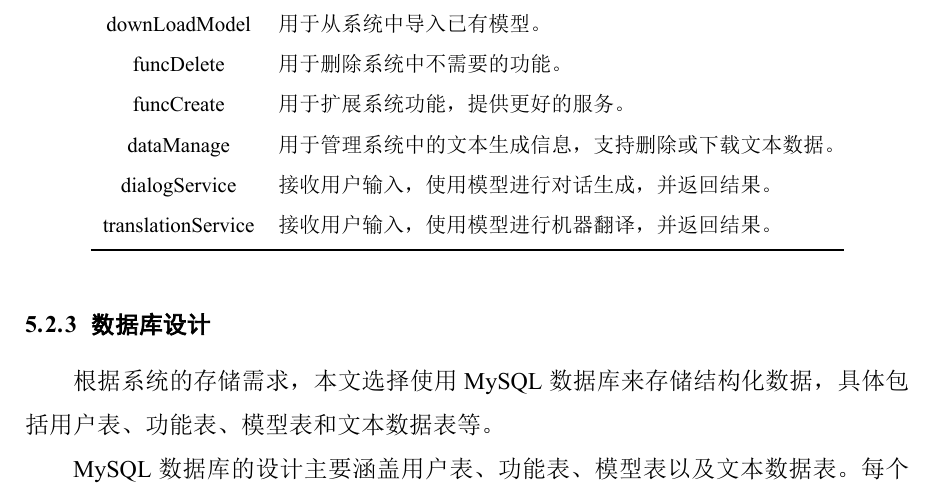
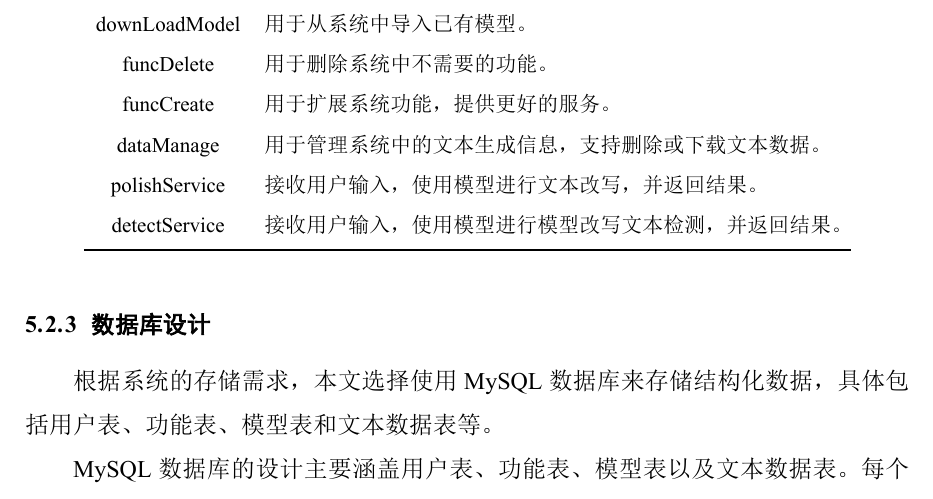
Before and after one commit to poplpr/master-paper, a LaTeX thesis (main.tex, which reads chapters/chapter5.tex): part of page 100 of 116, cut so that both start at the same text. The pictures show the PDF file main.pdf that the author committed with the source.

Commit message:
修改表 模型改写文本检测系统核心接口说明

```diff
--- a/chapters/chapter5.tex
+++ b/chapters/chapter5.tex
@@ -124,8 +124,8 @@
         funcDelete & 用于删除系统中不需要的功能。 \\
         funcCreate & 用于扩展系统功能，提供更好的服务。 \\
         dataManage & 用于管理系统中的文本生成信息，支持删除或下载文本数据。 \\
-        dialogService & 接收用户输入，使用模型进行对话生成，并返回结果。 \\
-        translationService & 接收用户输入，使用模型进行机器翻译，并返回结果。 \\
+        polishService & 接收用户输入，使用模型进行文本改写，并返回结果。 \\
+        detectService & 接收用户输入，使用模型进行模型改写文本检测，并返回结果。 \\
         \bottomrule
     \end{tabular}
 \end{table*}
```
Also changed, not shown: main.pdf.
